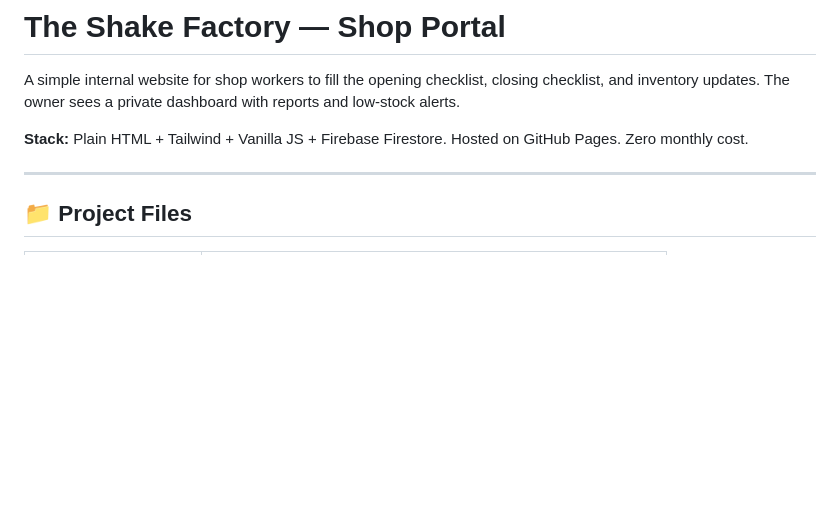
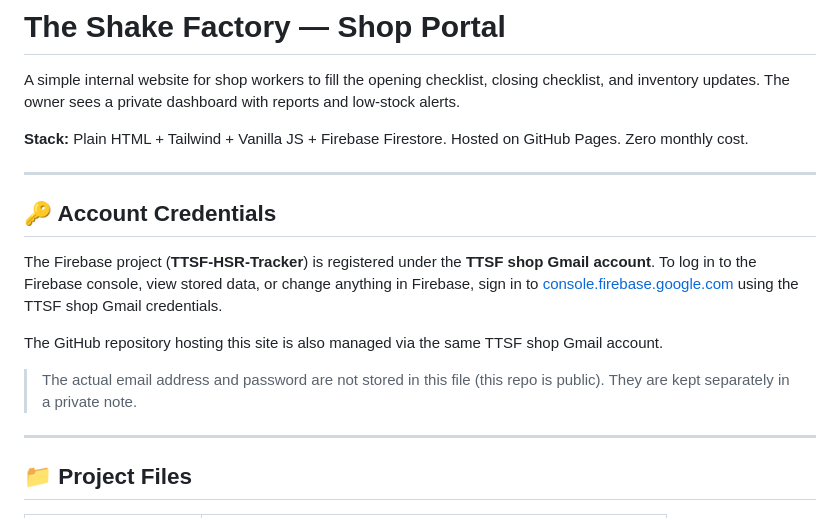
Before and after one commit to johnsonkj/TheThickShakeFactoryHSR, a Markdown page: README.md, the part around the change. Drawn GitHub-style; blank space fills up the shorter version.

```diff
--- a/README.md
+++ b/README.md
@@ -3,6 +3,16 @@
 A simple internal website for shop workers to fill the opening checklist, closing checklist, and inventory updates. The owner sees a private dashboard with reports and low-stock alerts.
 
 **Stack:** Plain HTML + Tailwind + Vanilla JS + Firebase Firestore. Hosted on GitHub Pages. Zero monthly cost.
+
+---
+
+## 🔑 Account Credentials
+
+The Firebase project (**TTSF-HSR-Tracker**) is registered under the **TTSF shop Gmail account**. To log in to the Firebase console, view stored data, or change anything in Firebase, sign in to [console.firebase.google.com](https://console.firebase.google.com) using the TTSF shop Gmail credentials.
+
+The GitHub repository hosting this site is also managed via the same TTSF shop Gmail account.
+
+> The actual email address and password are not stored in this file (this repo is public). They are kept separately in a private note.
 
 ---
 
```
